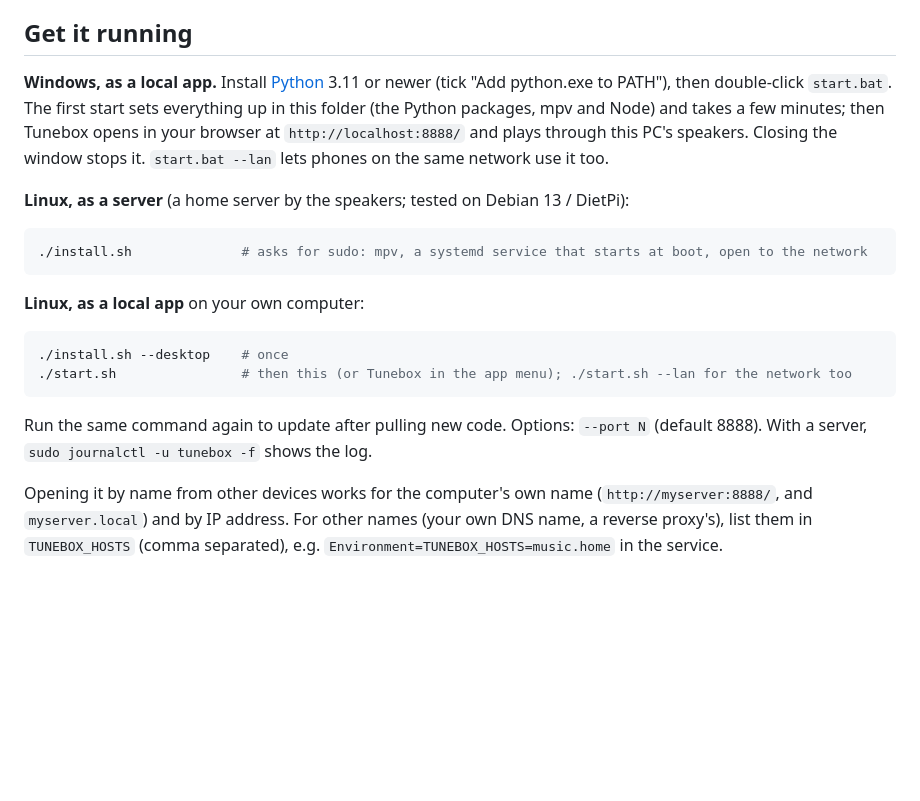
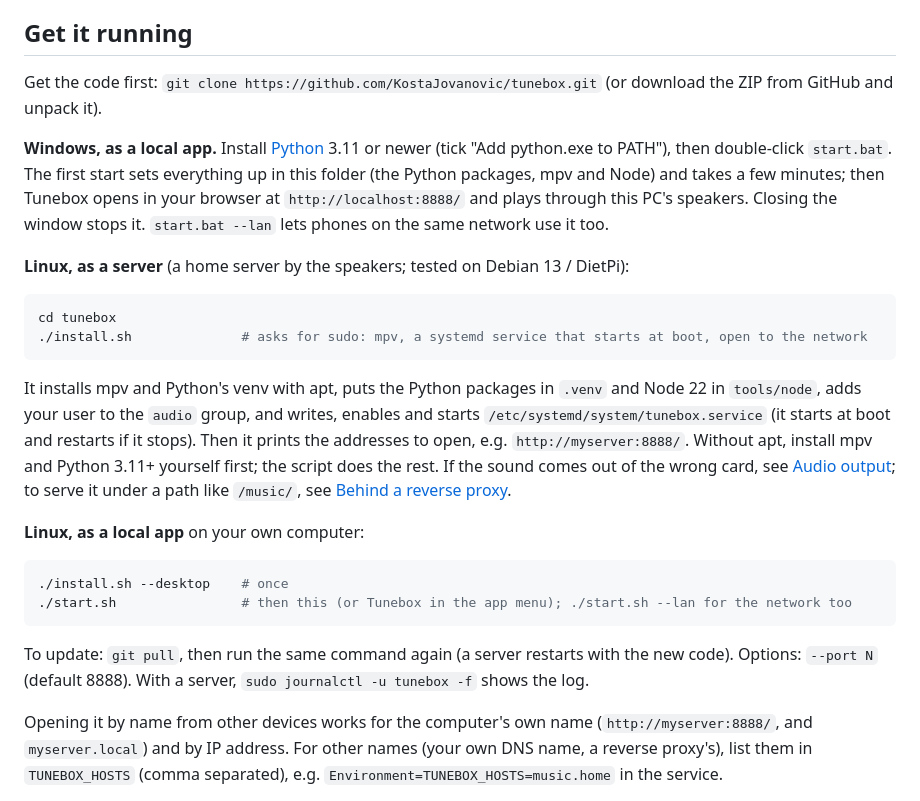
Before and after one commit to KostaJovanovic/tunebox, a Markdown page: README.md, the part around the change. Rendered like a GitHub page; blank space fills up the shorter version.

Commit message:
Tunebox README: getting the code, what install.sh does, updating with git pull

````diff
--- a/README.md
+++ b/README.md
@@ -8,13 +8,18 @@ A lean YouTube Music player for the speakers of the computer it runs on. Everyon
 
 ## Get it running
 
+Get the code first: `git clone https://github.com/KostaJovanovic/tunebox.git` (or download the ZIP from GitHub and unpack it).
+
 **Windows, as a local app.** Install [Python](https://www.python.org/downloads/) 3.11 or newer (tick "Add python.exe to PATH"), then double-click `start.bat`. The first start sets everything up in this folder (the Python packages, mpv and Node) and takes a few minutes; then Tunebox opens in your browser at `http://localhost:8888/` and plays through this PC's speakers. Closing the window stops it. `start.bat --lan` lets phones on the same network use it too.
 
 **Linux, as a server** (a home server by the speakers; tested on Debian 13 / DietPi):
 
 ```sh
+cd tunebox
 ./install.sh              # asks for sudo: mpv, a systemd service that starts at boot, open to the network
 ```
+
+It installs mpv and Python's venv with apt, puts the Python packages in `.venv` and Node 22 in `tools/node`, adds your user to the `audio` group, and writes, enables and starts `/etc/systemd/system/tunebox.service` (it starts at boot and restarts if it stops). Then it prints the addresses to open, e.g. `http://myserver:8888/`. Without apt, install mpv and Python 3.11+ yourself first; the script does the rest. If the sound comes out of the wrong card, see [Audio output](#audio-output); to serve it under a path like `/music/`, see [Behind a reverse proxy](#behind-a-reverse-proxy-optional).
 
 **Linux, as a local app** on your own computer:
 
@@ -23,7 +28,7 @@ A lean YouTube Music player for the speakers of the computer it runs on. Everyon
 ./start.sh                # then this (or Tunebox in the app menu); ./start.sh --lan for the network too
 ```
 
-Run the same command again to update after pulling new code. Options: `--port N` (default 8888). With a server, `sudo journalctl -u tunebox -f` shows the log.
+To update: `git pull`, then run the same command again (a server restarts with the new code). Options: `--port N` (default 8888). With a server, `sudo journalctl -u tunebox -f` shows the log.
 
 Opening it by name from other devices works for the computer's own name (`http://myserver:8888/`, and `myserver.local`) and by IP address. For other names (your own DNS name, a reverse proxy's), list them in `TUNEBOX_HOSTS` (comma separated), e.g. `Environment=TUNEBOX_HOSTS=music.home` in the service.
 
````
